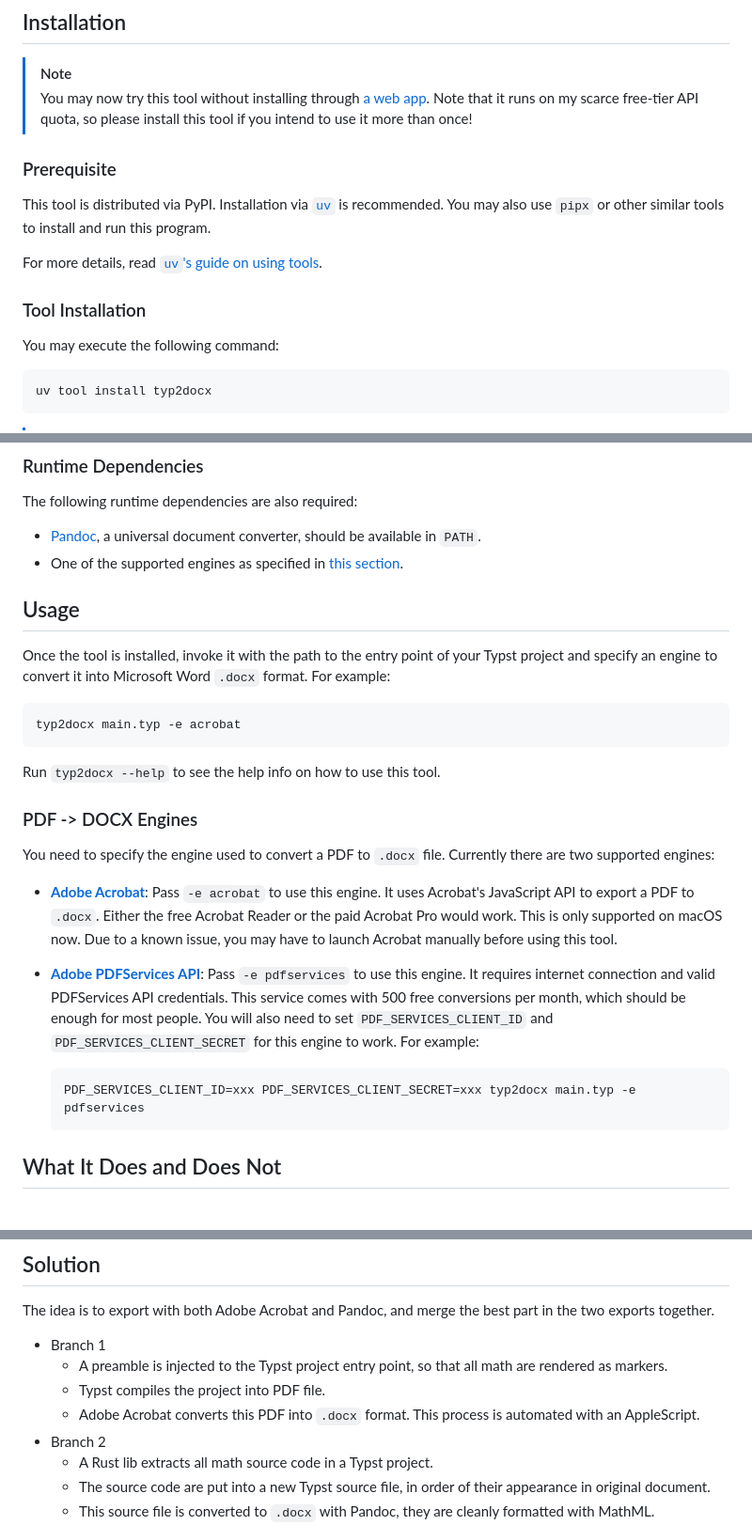
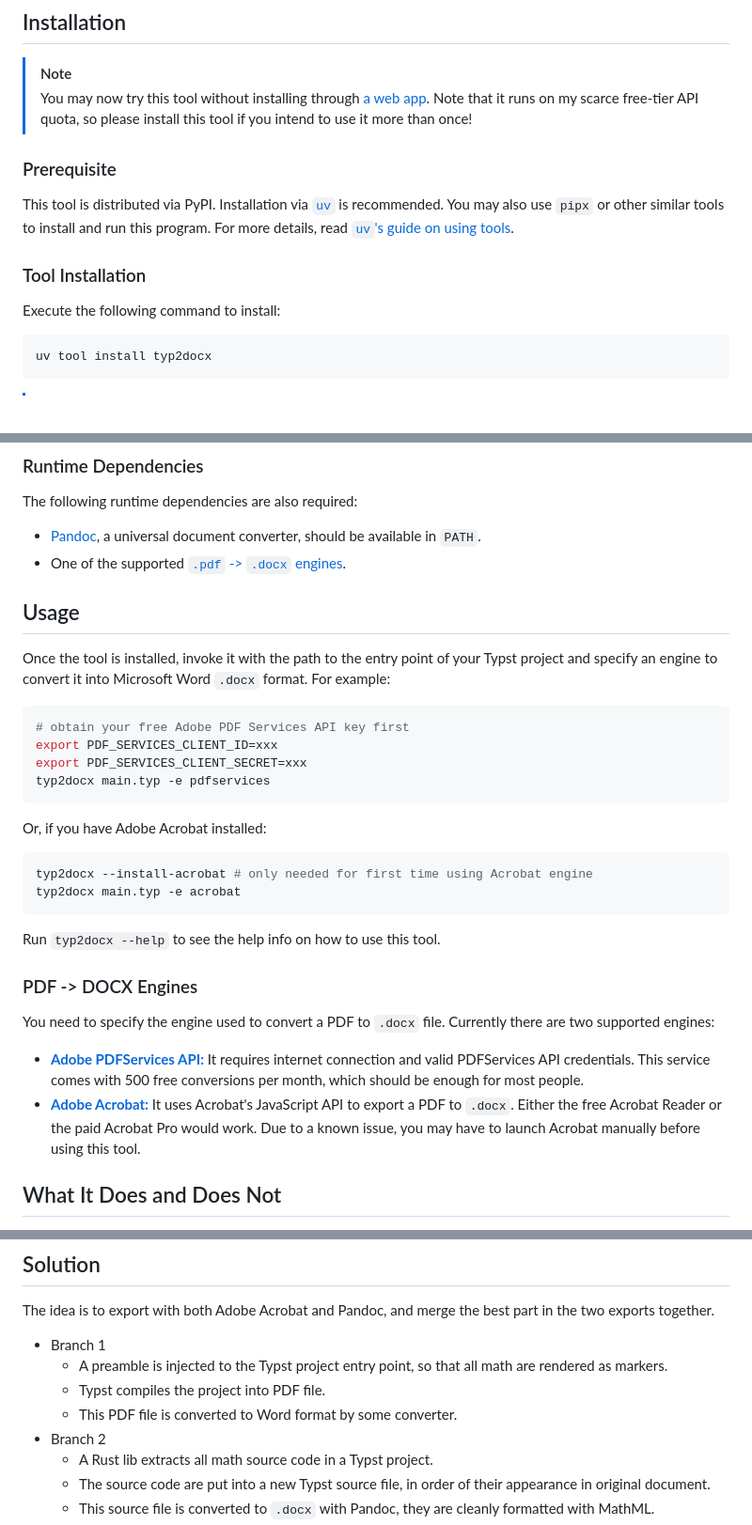
Before and after one commit to sghng/typ2docx, a Markdown page: README.md, 3 parts joined by grey strips. Shown at 94% size. Drawn GitHub-style; blank space fills up the shorter version.

````diff
--- a/README.md
+++ b/README.md
@@ -24,22 +24,21 @@ publication, please consider crediting this project or sponsoring me. :heart:
 
 > [!NOTE]
 >
-> You may now try this tool without installing through [a web app](https://typ2docx.sgh.ng).
-> Note that it runs on my scarce free-tier API quota, so please install this
-> tool if you intend to use it more than once!
+> You may now try this tool without installing through
+> [a web app](https://typ2docx.sgh.ng). Note that it runs on my scarce free-tier
+> API quota, so please install this tool if you intend to use it more than once!
 
 ### Prerequisite
 
 This tool is distributed via PyPI. Installation via
 [`uv`](https://docs.astral.sh/uv/getting-started/installation/) is recommended.
 You may also use `pipx` or other similar tools to install and run this program.
-
 For more details, read
 [`uv`'s guide on using tools](https://docs.astral.sh/uv/guides/tools/).
 
 ### Tool Installation
 
-You may execute the following command:
+Execute the following command to install:
 
 ```sh
 uv tool install typ2docx
@@ -65,8 +64,7 @@ The following runtime dependencies are also required:
 
 - [Pandoc](https://pandoc.org/installing.html), a universal document converter,
   should be available in `PATH`.
-- One of the supported engines as specified in
-  [this section](#pdf-docx-engines).
+- One of the supported [`.pdf` -> `.docx` engines](#pdf-docx-engines).
 
 ## Usage
 
@@ -75,6 +73,16 @@ Typst project and specify an engine to convert it into Microsoft Word `.docx`
 format. For example:
 
 ```sh
+# obtain your free Adobe PDF Services API key first
+export PDF_SERVICES_CLIENT_ID=xxx
+export PDF_SERVICES_CLIENT_SECRET=xxx
+typ2docx main.typ -e pdfservices
+```
+
+Or, if you have Adobe Acrobat installed:
+
+```sh
+typ2docx --install-acrobat # only needed for first time using Acrobat engine
 typ2docx main.typ -e acrobat
 ```
 
@@ -85,21 +93,14 @@ Run `typ2docx --help` to see the help info on how to use this tool.
 You need to specify the engine used to convert a PDF to `.docx` file. Currently
 there are two supported engines:
 
-- **[Adobe Acrobat](https://acrobat.adobe.com)**: Pass `-e acrobat` to use this
-  engine. It uses Acrobat's JavaScript API to export a PDF to `.docx`. Either
-  the free Acrobat Reader or the paid Acrobat Pro would work. This is only
-  supported on macOS now. Due to a known issue, you may have to launch Acrobat
+- [**Adobe PDFServices API:**](https://developer.adobe.com/document-services/apis/pdf-services/)
+  It requires internet connection and valid PDFServices API credentials. This
+  service comes with 500 free conversions per month, which should be enough for
+  most people.
+- [**Adobe Acrobat:**](https://acrobat.adobe.com) It uses Acrobat's JavaScript
+  API to export a PDF to `.docx`. Either the free Acrobat Reader or the paid
+  Acrobat Pro would work. Due to a known issue, you may have to launch Acrobat
   manually before using this tool.
-- **[Adobe PDFServices API](https://developer.adobe.com/document-services/apis/pdf-services/)**:
-  Pass `-e pdfservices` to use this engine. It requires internet connection and
-  valid PDFServices API credentials. This service comes with 500 free
-  conversions per month, which should be enough for most people. You will also
-  need to set `PDF_SERVICES_CLIENT_ID` and `PDF_SERVICES_CLIENT_SECRET` for this
-  engine to work. For example:
-
-  ```sh
-  PDF_SERVICES_CLIENT_ID=xxx PDF_SERVICES_CLIENT_SECRET=xxx typ2docx main.typ -e pdfservices
-  ```
 
 ## What It Does and Does Not
 
@@ -156,8 +157,7 @@ part in the two exports together.
   - A preamble is injected to the Typst project entry point, so that all math
     are rendered as markers.
   - Typst compiles the project into PDF file.
-  - Adobe Acrobat converts this PDF into `.docx` format. This process is
-    automated with an AppleScript.
+  - This PDF file is converted to Word format by some converter.
 - Branch 2
   - A Rust lib extracts all math source code in a Typst project.
   - The source code are put into a new Typst source file, in order of their
````
Also changed, not shown: other parts of README.md (+4 -4 lines).
